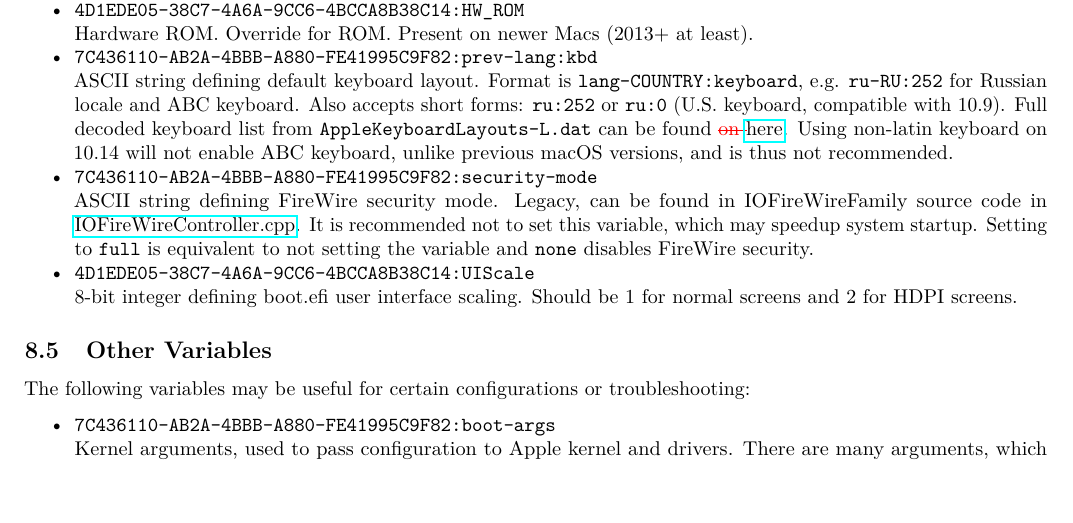
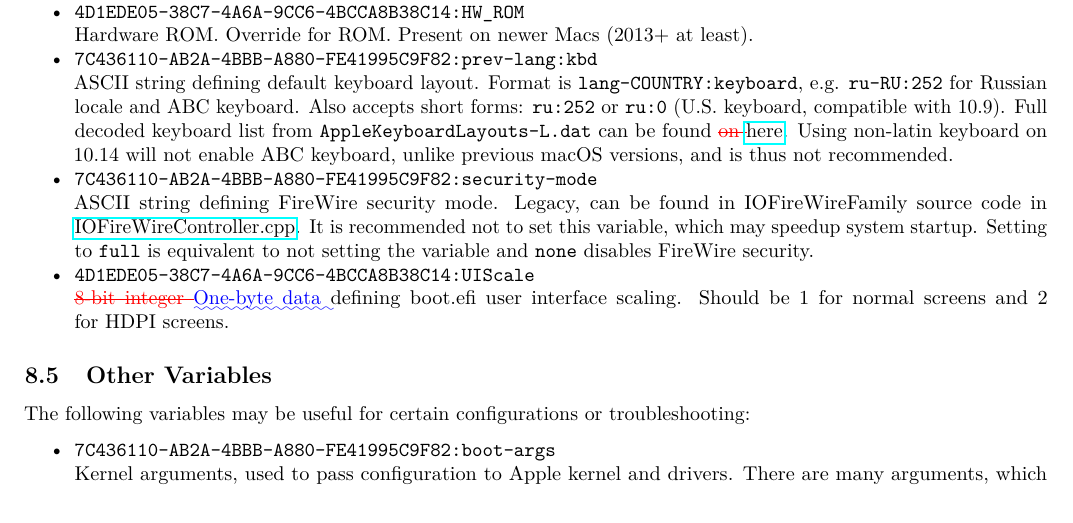
Before and after one commit to acidanthera/OpenCorePkg, a LaTeX document (Docs/Differences/Differences.tex): part of page 22 of 36, cut so that both start at the same text. Compiled offline with pdfLaTeX.

Commit message:
Docs: Refined data type of UIScale to avoid further confusions.

```diff
--- a/Docs/Differences/Differences.tex
+++ b/Docs/Differences/Differences.tex
@@ -2253,7 +2253,7 @@ improvements:
  \item
   \texttt{4D1EDE05-38C7-4A6A-9CC6-4BCCA8B38C14:UIScale}
   \break
-  8-bit integer defining boot.efi user interface scaling. Should be 1 for normal
+  \DIFdelbegin \DIFdel{8-bit integer }\DIFdelend \DIFaddbegin \DIFadd{One-byte data }\DIFaddend defining boot.efi user interface scaling. Should be 1 for normal
   screens and 2 for HDPI screens.
 \end{itemize}
 
```
Also changed, not shown: Docs/Configuration.tex (+1 -1 lines), Docs/Configuration.pdf, Docs/Differences/Differences.pdf, Docs/Differences/Differences.tex (4 more changed lines).
